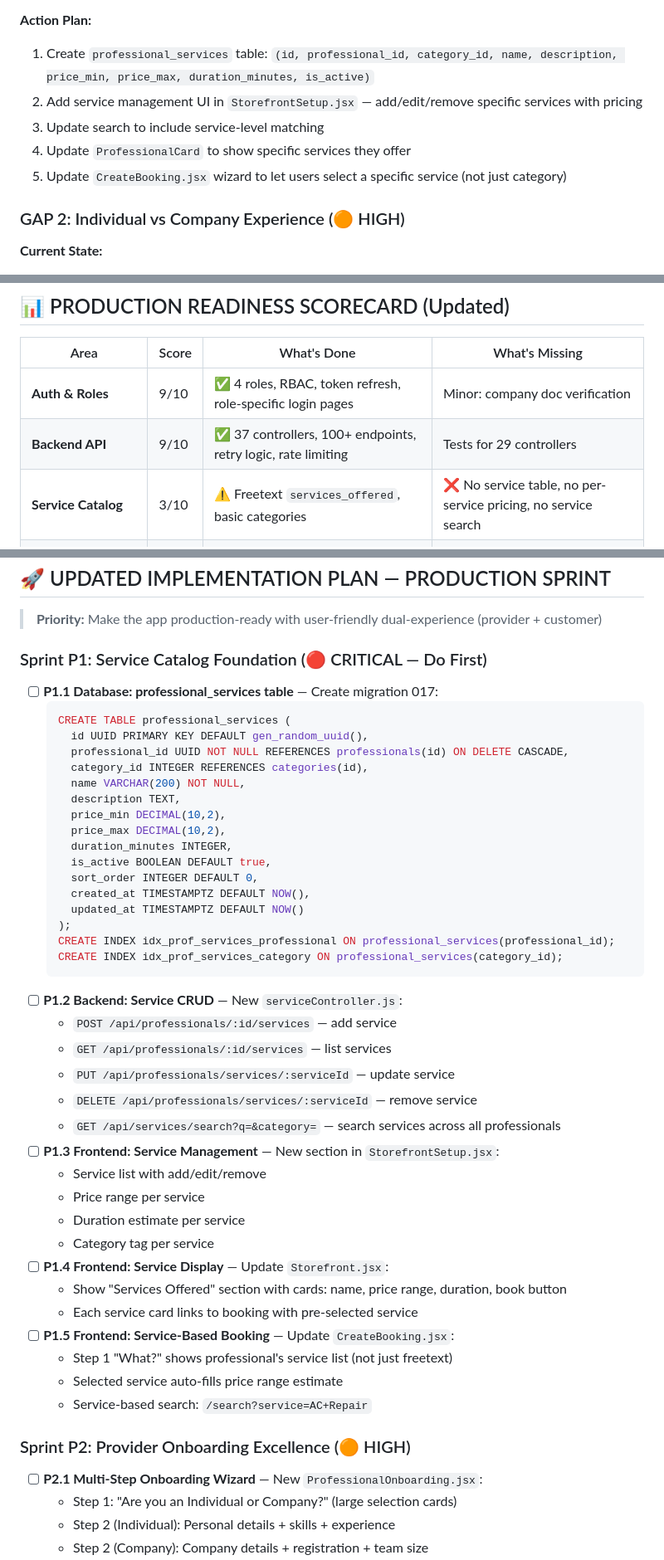
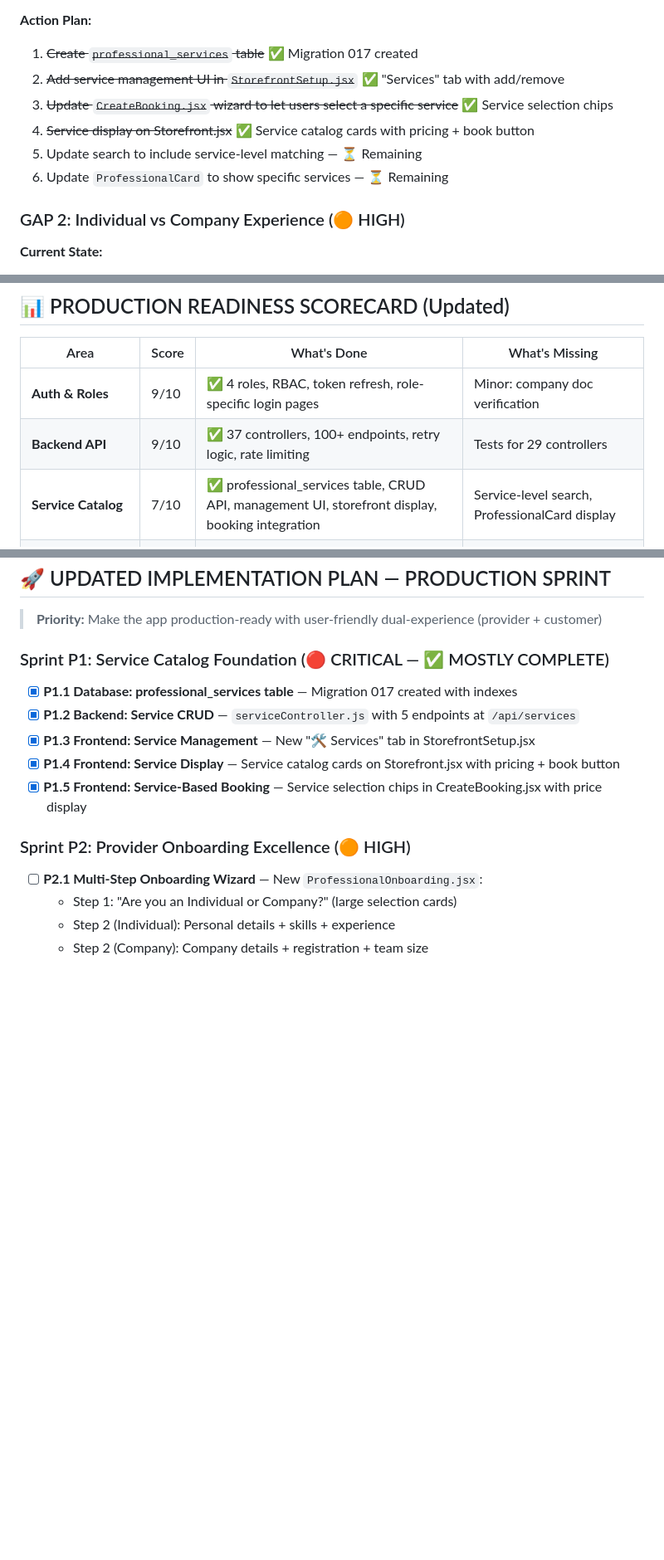
Before and after one commit to Govin111b8/SKILL, a Markdown page: claude.md, 3 parts joined by grey strips. Shown at 83% size. Drawn GitHub-style; blank space fills up the shorter version.

Commit message:
docs: update claude.md - mark Sprint P1 service catalog as complete, update scorecard
Agent-Logs-Url: https://github.com/Govin111b8/SKILL/sessions/cac2ad37-d705-41f1-bc73-a2f93dc34f0a

Co-authored-by: Govin111b8 <278139207+Govin111b8@users.noreply.github.com>

````diff
--- a/claude.md
+++ b/claude.md
@@ -44,11 +44,12 @@
 - ❌ **Category seed data is static** — `frontend/src/data/categories.js` has hardcoded categories; backend categories need proper seeding
 
 **Action Plan:**
-1. Create `professional_services` table: `(id, professional_id, category_id, name, description, price_min, price_max, duration_minutes, is_active)`
-2. Add service management UI in `StorefrontSetup.jsx` — add/edit/remove specific services with pricing
-3. Update search to include service-level matching
-4. Update `ProfessionalCard` to show specific services they offer
-5. Update `CreateBooking.jsx` wizard to let users select a specific service (not just category)
+1. ~~Create `professional_services` table~~ ✅ Migration 017 created
+2. ~~Add service management UI in `StorefrontSetup.jsx`~~ ✅ "Services" tab with add/remove
+3. ~~Update `CreateBooking.jsx` wizard to let users select a specific service~~ ✅ Service selection chips
+4. ~~Service display on Storefront.jsx~~ ✅ Service catalog cards with pricing + book button
+5. Update search to include service-level matching — ⏳ Remaining
+6. Update `ProfessionalCard` to show specific services — ⏳ Remaining
 
 ### GAP 2: Individual vs Company Experience (🟠 HIGH)
 
@@ -150,7 +151,7 @@
 |------|-------|-------------|----------------|
 | **Auth & Roles** | 9/10 | ✅ 4 roles, RBAC, token refresh, role-specific login pages | Minor: company doc verification |
 | **Backend API** | 9/10 | ✅ 37 controllers, 100+ endpoints, retry logic, rate limiting | Tests for 29 controllers |
-| **Service Catalog** | 3/10 | ⚠️ Freetext `services_offered`, basic categories | ❌ No service table, no per-service pricing, no service search |
+| **Service Catalog** | 7/10 | ✅ professional_services table, CRUD API, management UI, storefront display, booking integration | Service-level search, ProfessionalCard display |
 | **Provider Onboarding** | 5/10 | ✅ Individual/Company toggle, basic form | ❌ No wizard flow, no company-specific onboarding |
 | **Customer Discovery** | 6/10 | ✅ Search, categories, trending, reels | ❌ No geo-location, no service-level browse, no map |
 | **Booking Flow** | 7/10 | ✅ Multi-step wizard, slot selection, payments | ❌ No service selection, no recurring, no reschedule |
@@ -169,45 +170,13 @@
 
 > **Priority:** Make the app production-ready with user-friendly dual-experience (provider + customer)
 
-### Sprint P1: Service Catalog Foundation (🔴 CRITICAL — Do First)
+### Sprint P1: Service Catalog Foundation (🔴 CRITICAL — ✅ MOSTLY COMPLETE)
 
-- [ ] **P1.1 Database: professional_services table** — Create migration 017:
-  ```sql
-  CREATE TABLE professional_services (
-    id UUID PRIMARY KEY DEFAULT gen_random_uuid(),
-    professional_id UUID NOT NULL REFERENCES professionals(id) ON DELETE CASCADE,
-    category_id INTEGER REFERENCES categories(id),
-    name VARCHAR(200) NOT NULL,
-    description TEXT,
-    price_min DECIMAL(10,2),
-    price_max DECIMAL(10,2),
-    duration_minutes INTEGER,
-    is_active BOOLEAN DEFAULT true,
-    sort_order INTEGER DEFAULT 0,
-    created_at TIMESTAMPTZ DEFAULT NOW(),
-    updated_at TIMESTAMPTZ DEFAULT NOW()
-  );
-  CREATE INDEX idx_prof_services_professional ON professional_services(professional_id);
-  CREATE INDEX idx_prof_services_category ON professional_services(category_id);
-  ```
-- [ ] **P1.2 Backend: Service CRUD** — New `serviceController.js`:
-  - `POST /api/professionals/:id/services` — add service
-  - `GET /api/professionals/:id/services` — list services
-  - `PUT /api/professionals/services/:serviceId` — update service
-  - `DELETE /api/professionals/services/:serviceId` — remove service
-  - `GET /api/services/search?q=&category=` — search services across all professionals
-- [ ] **P1.3 Frontend: Service Management** — New section in `StorefrontSetup.jsx`:
-  - Service list with add/edit/remove
-  - Price range per service
-  - Duration estimate per service
-  - Category tag per service
-- [ ] **P1.4 Frontend: Service Display** — Update `Storefront.jsx`:
-  - Show "Services Offered" section with cards: name, price range, duration, book button
-  - Each service card links to booking with pre-selected service
-- [ ] **P1.5 Frontend: Service-Based Booking** — Update `CreateBooking.jsx`:
-  - Step 1 "What?" shows professional's service list (not just freetext)
-  - Selected service auto-fills price range estimate
-  - Service-based search: `/search?service=AC+Repair`
+- [x] **P1.1 Database: professional_services table** — Migration 017 created with indexes
+- [x] **P1.2 Backend: Service CRUD** — `serviceController.js` with 5 endpoints at `/api/services`
+- [x] **P1.3 Frontend: Service Management** — New "🛠️ Services" tab in StorefrontSetup.jsx
+- [x] **P1.4 Frontend: Service Display** — Service catalog cards on Storefront.jsx with pricing + book button
+- [x] **P1.5 Frontend: Service-Based Booking** — Service selection chips in CreateBooking.jsx with price display
 
 ### Sprint P2: Provider Onboarding Excellence (🟠 HIGH)
 
````
Also changed, not shown: other parts of claude.md (+2 -2 lines).
